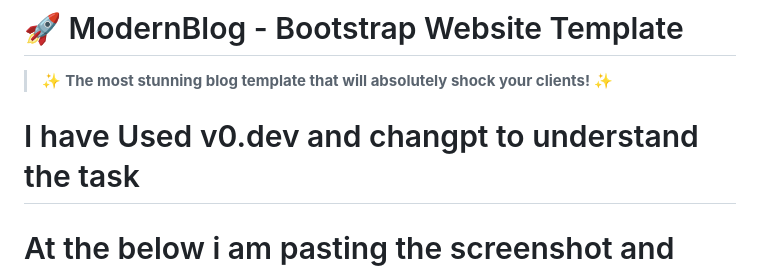
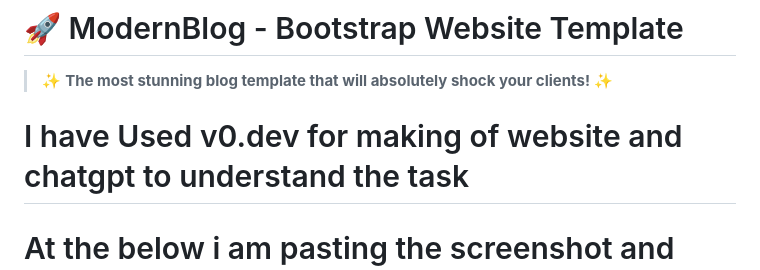
Before and after one commit to Vasantjv-2005/Elevate-Labs-Task-8, a Markdown page: README.md, the part around the change. Rendered like a GitHub page.

```diff
--- a/README.md
+++ b/README.md
@@ -3,7 +3,7 @@
 > ✨ **The most stunning blog template that will absolutely shock your clients!** ✨
 
 
- # I have Used v0.dev and changpt to understand the task
+ # I have Used v0.dev for making of website and chatgpt to understand the task
 # At the below i am pasting the screenshot and video
 
 ## 🎯 What Makes This Template Special?
```
